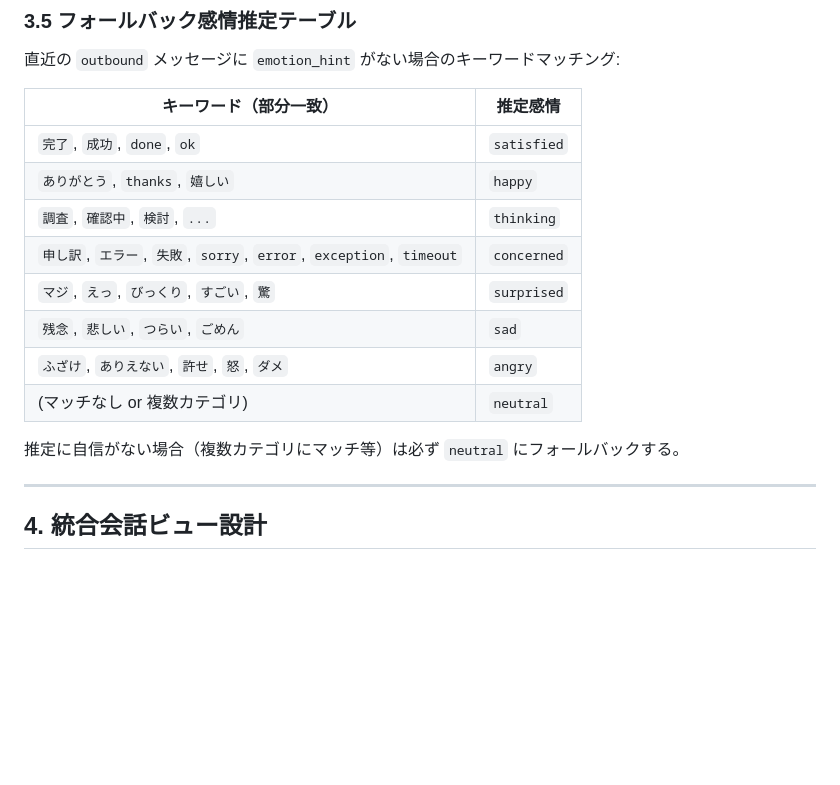
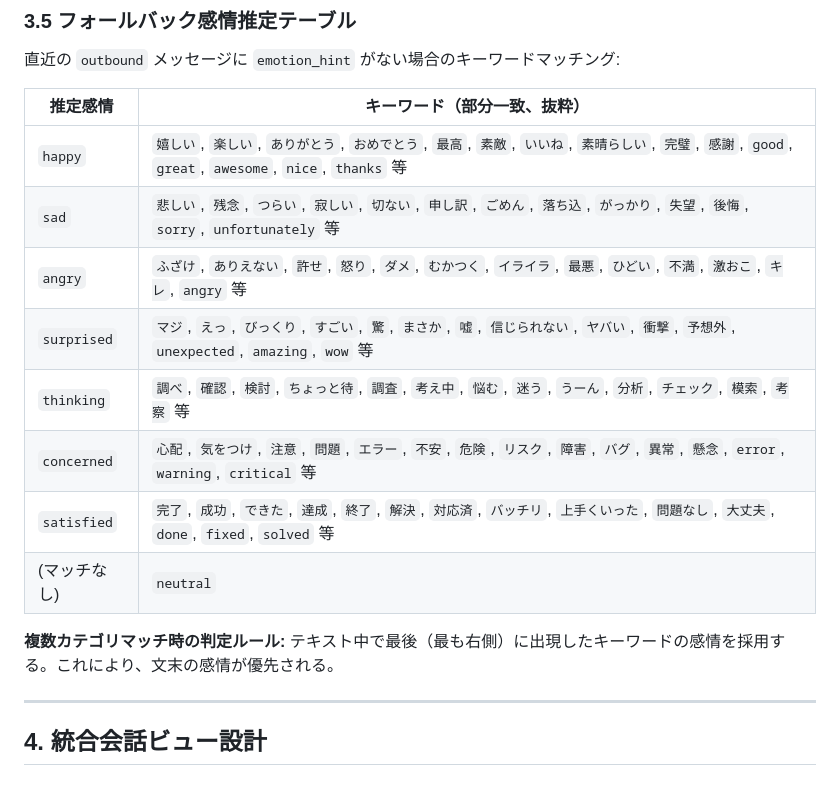
Before and after one commit to tamemasa/soul, a Markdown page: docs/design-openclaw-persona.md, the part around the change. Rendered like a GitHub page; blank space fills up the shorter version.

Commit message:
docs: 感情推定キーワードテーブルを更新 — 網羅的キーワード・最後マッチ優先ルール反映
Co-Authored-By: Claude Opus 4.6 <noreply@anthropic.com>

```diff
--- a/docs/design-openclaw-persona.md
+++ b/docs/design-openclaw-persona.md
@@ -237,18 +237,18 @@ SVG + CSSで構築するシンプルな顔アバター:
 
 直近の `outbound` メッセージに `emotion_hint` がない場合のキーワードマッチング:
 
-| キーワード（部分一致） | 推定感情 |
-|----------------------|---------|
-| `完了`, `成功`, `done`, `ok` | `satisfied` |
-| `ありがとう`, `thanks`, `嬉しい` | `happy` |
-| `調査`, `確認中`, `検討`, `...` | `thinking` |
-| `申し訳`, `エラー`, `失敗`, `sorry`, `error`, `exception`, `timeout` | `concerned` |
-| `マジ`, `えっ`, `びっくり`, `すごい`, `驚` | `surprised` |
-| `残念`, `悲しい`, `つらい`, `ごめん` | `sad` |
-| `ふざけ`, `ありえない`, `許せ`, `怒`, `ダメ` | `angry` |
-| (マッチなし or 複数カテゴリ) | `neutral` |
+| 推定感情 | キーワード（部分一致、抜粋） |
+|---------|--------------------------|
+| `happy` | `嬉しい`, `楽しい`, `ありがとう`, `おめでとう`, `最高`, `素敵`, `いいね`, `素晴らしい`, `完璧`, `感謝`, `good`, `great`, `awesome`, `nice`, `thanks` 等 |
+| `sad` | `悲しい`, `残念`, `つらい`, `寂しい`, `切ない`, `申し訳`, `ごめん`, `落ち込`, `がっかり`, `失望`, `後悔`, `sorry`, `unfortunately` 等 |
+| `angry` | `ふざけ`, `ありえない`, `許せ`, `怒り`, `ダメ`, `むかつく`, `イライラ`, `最悪`, `ひどい`, `不満`, `激おこ`, `キレ`, `angry` 等 |
+| `surprised` | `マジ`, `えっ`, `びっくり`, `すごい`, `驚`, `まさか`, `嘘`, `信じられない`, `ヤバい`, `衝撃`, `予想外`, `unexpected`, `amazing`, `wow` 等 |
+| `thinking` | `調べ`, `確認`, `検討`, `ちょっと待`, `調査`, `考え中`, `悩む`, `迷う`, `うーん`, `分析`, `チェック`, `模索`, `考察` 等 |
+| `concerned` | `心配`, `気をつけ`, `注意`, `問題`, `エラー`, `不安`, `危険`, `リスク`, `障害`, `バグ`, `異常`, `懸念`, `error`, `warning`, `critical` 等 |
+| `satisfied` | `完了`, `成功`, `できた`, `達成`, `終了`, `解決`, `対応済`, `バッチリ`, `上手くいった`, `問題なし`, `大丈夫`, `done`, `fixed`, `solved` 等 |
+| (マッチなし) | `neutral` |
 
-推定に自信がない場合（複数カテゴリにマッチ等）は必ず `neutral` にフォールバックする。
+**複数カテゴリマッチ時の判定ルール:** テキスト中で最後（最も右側）に出現したキーワードの感情を採用する。これにより、文末の感情が優先される。
 
 ---
 
```
